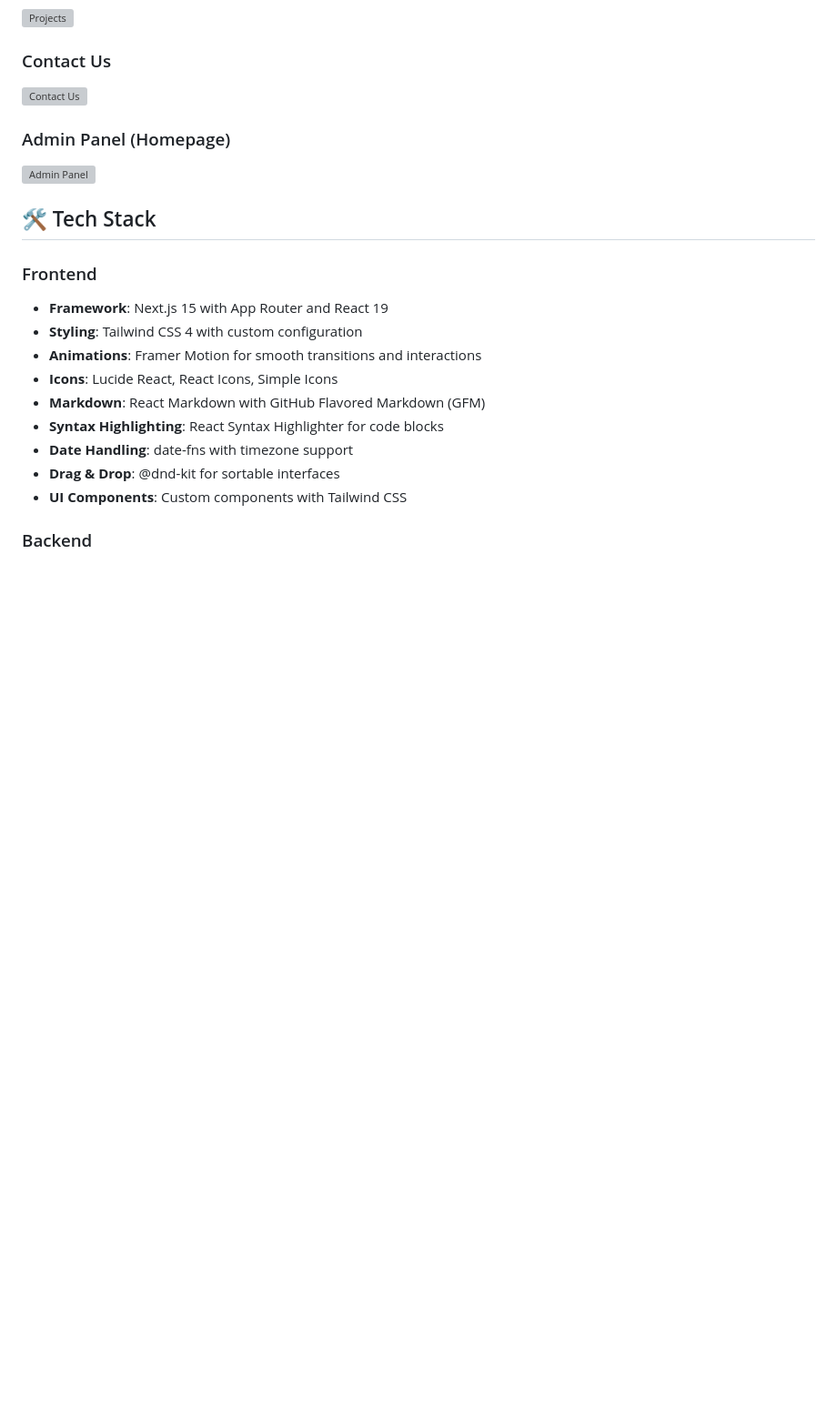
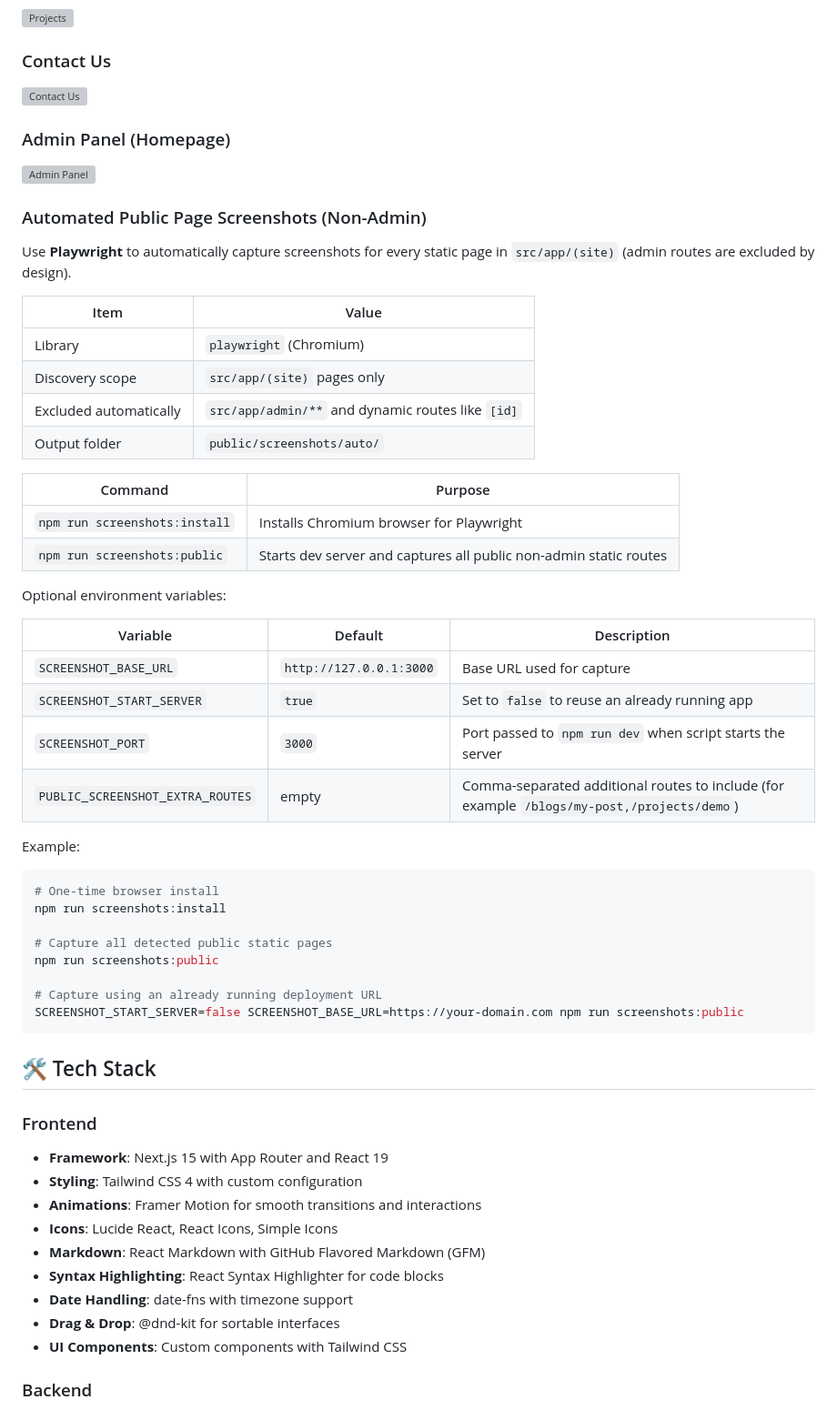
Before and after one commit to aiyu-ayaan/Aiyu, a Markdown page: README.md, the part around the change. Shown at 91% size. GitHub-like rendering; blank space fills up the shorter version; grey boxes are pictures that could not be loaded.

Commit message:
docs(readme): document screenshot automation and agent guide

````diff
--- a/README.md
+++ b/README.md
@@ -152,6 +152,44 @@ Access the admin panel at `/admin` to manage everything without touching code:
 ### Admin Panel (Homepage)
 
 ![Admin Panel](public/screenshots/admin.png)
+
+### Automated Public Page Screenshots (Non-Admin)
+
+Use **Playwright** to automatically capture screenshots for every static page in `src/app/(site)` (admin routes are excluded by design).
+
+| Item | Value |
+|------|-------|
+| Library | `playwright` (Chromium) |
+| Discovery scope | `src/app/(site)` pages only |
+| Excluded automatically | `src/app/admin/**` and dynamic routes like `[id]` |
+| Output folder | `public/screenshots/auto/` |
+
+| Command | Purpose |
+|---------|---------|
+| `npm run screenshots:install` | Installs Chromium browser for Playwright |
+| `npm run screenshots:public` | Starts dev server and captures all public non-admin static routes |
+
+Optional environment variables:
+
+| Variable | Default | Description |
+|----------|---------|-------------|
+| `SCREENSHOT_BASE_URL` | `http://127.0.0.1:3000` | Base URL used for capture |
+| `SCREENSHOT_START_SERVER` | `true` | Set to `false` to reuse an already running app |
+| `SCREENSHOT_PORT` | `3000` | Port passed to `npm run dev` when script starts the server |
+| `PUBLIC_SCREENSHOT_EXTRA_ROUTES` | empty | Comma-separated additional routes to include (for example `/blogs/my-post,/projects/demo`) |
+
+Example:
+
+```bash
+# One-time browser install
+npm run screenshots:install
+
+# Capture all detected public static pages
+npm run screenshots:public
+
+# Capture using an already running deployment URL
+SCREENSHOT_START_SERVER=false SCREENSHOT_BASE_URL=https://your-domain.com npm run screenshots:public
+```
 
 ## 🛠️ Tech Stack
 
````
Also changed, not shown: AGENTS.md (added, +90 -0 lines).
